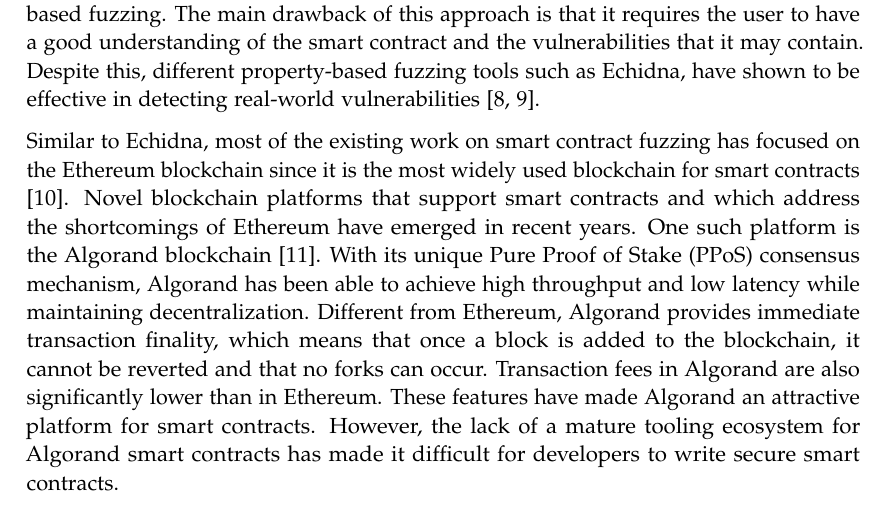
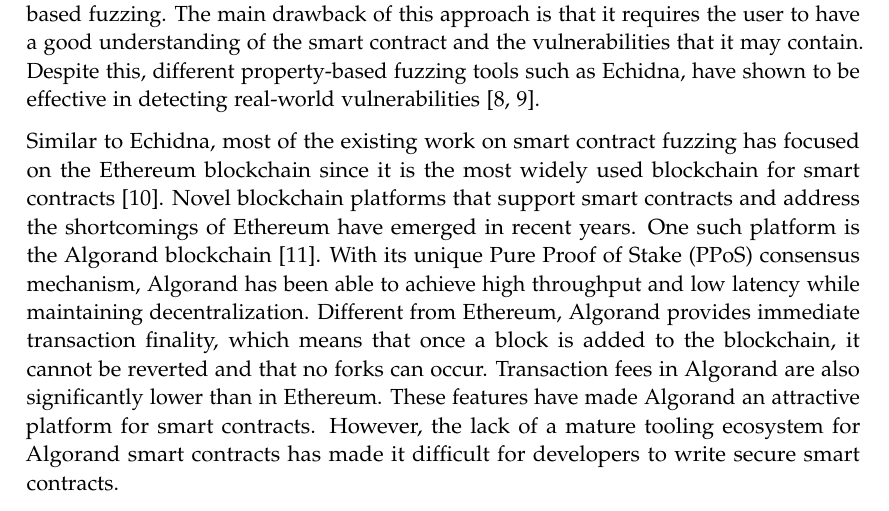
Before and after one commit to denispaluca/msc-thesis, a LaTeX thesis (main.tex, which reads chapters/01_introduction.tex): part of page 9 of 35, cut so that both start at the same text. Compiled offline with pdfLaTeX.

Commit message:
Remove useless word intro

```diff
--- a/chapters/01_introduction.tex
+++ b/chapters/01_introduction.tex
@@ -32,7 +32,7 @@
 Despite this, different property-based fuzzing tools such as Echidna, have shown to be effective in detecting real-world vulnerabilities \cite{grieco_echidna_2020, noauthor_echidna_nodate}.
 
 Similar to Echidna, most of the existing work on smart contract fuzzing has focused on the Ethereum blockchain since it is the most widely used blockchain for smart contracts \cite{guo_analysis_2022}.
-Novel blockchain platforms that support smart contracts and which address the shortcomings of Ethereum have emerged in recent years.
+Novel blockchain platforms that support smart contracts and address the shortcomings of Ethereum have emerged in recent years.
 One such platform is the Algorand blockchain \cite{chen_algorand_2019}.
 With its unique \ac{PPoS} consensus mechanism, Algorand has been able to achieve high throughput and low latency while maintaining decentralization.
 Different from Ethereum, Algorand provides immediate transaction finality, which means that once a block is added to the blockchain, it cannot be reverted and that no forks can occur.
```
